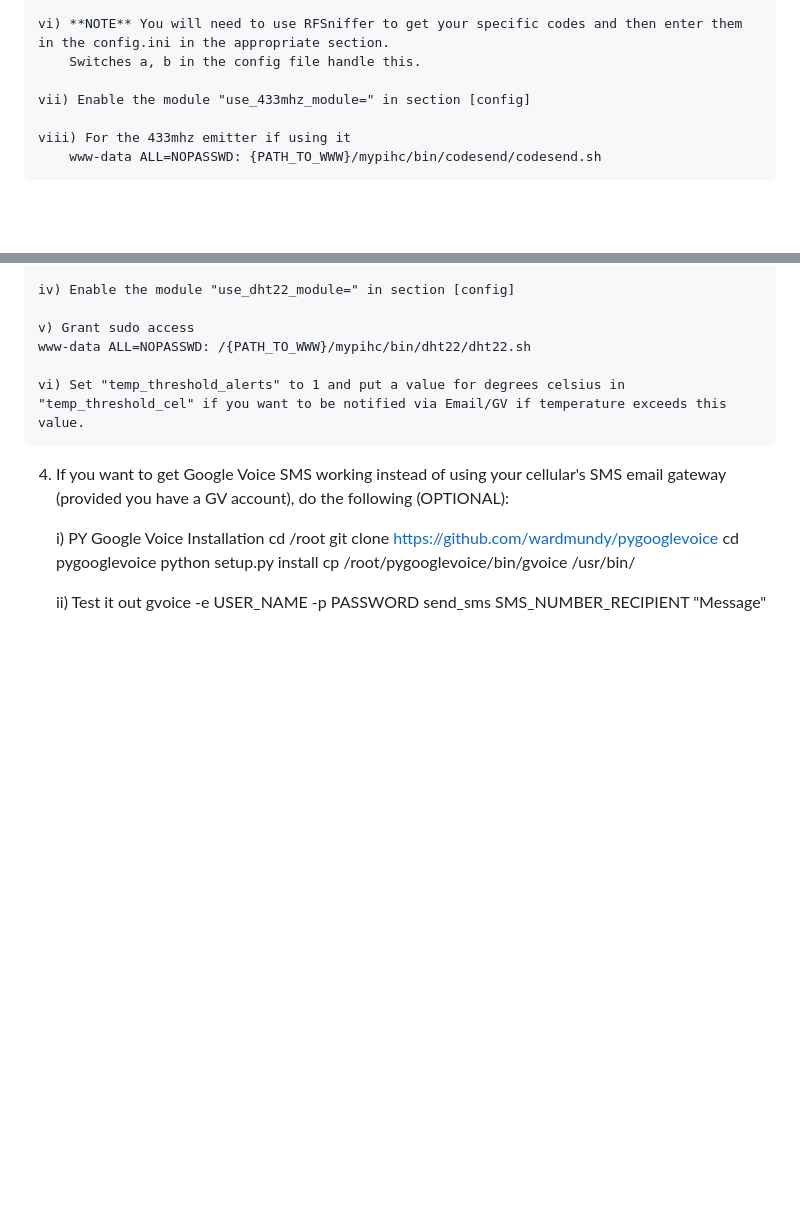
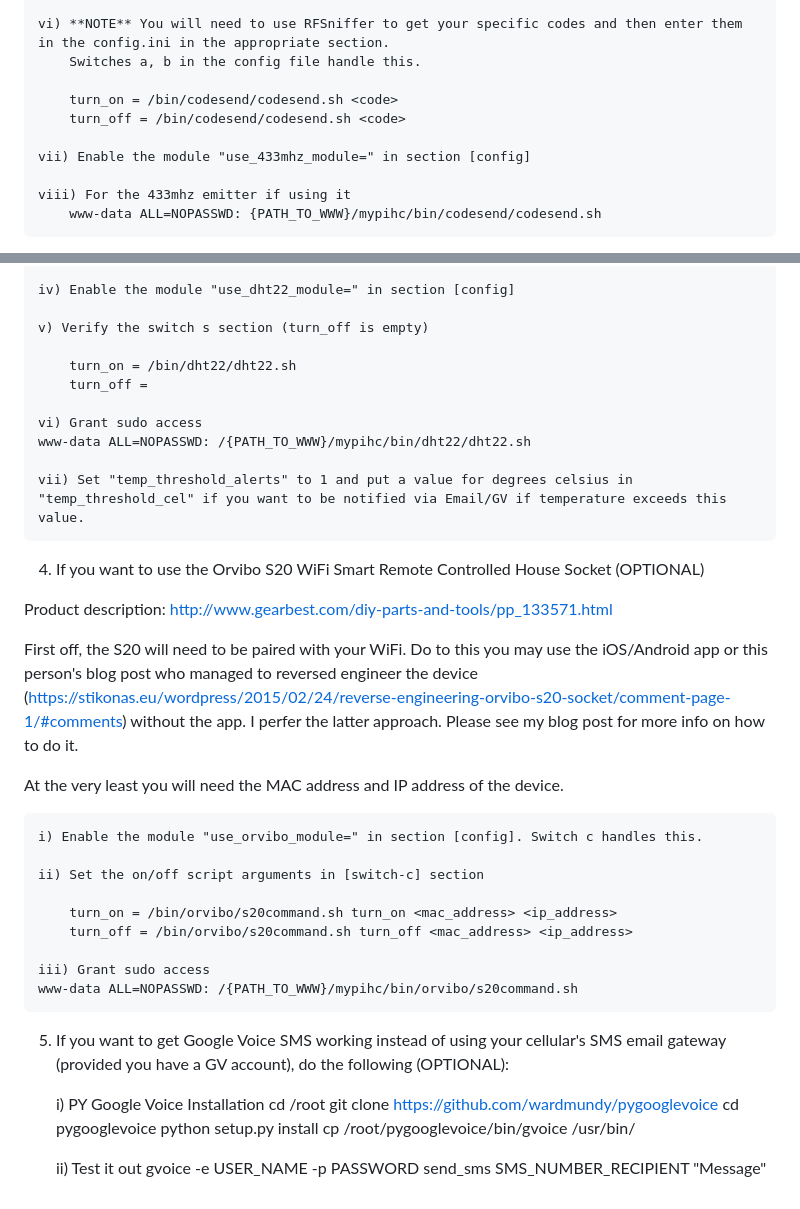
Before and after one commit to bobbyromeo/mypihc, a Markdown page: README.md, 2 parts joined by grey strips. GitHub-like rendering; blank space fills up the shorter version.

```diff
--- a/README.md
+++ b/README.md
@@ -110,6 +110,9 @@ A 433Mhz TX/RX module will permit you to control wireless remote control electri
     vi) **NOTE** You will need to use RFSniffer to get your specific codes and then enter them in the config.ini in the appropriate section.
         Switches a, b in the config file handle this.
 
+        turn_on = /bin/codesend/codesend.sh <code>
+        turn_off = /bin/codesend/codesend.sh <code>
+
     vii) Enable the module "use_433mhz_module=" in section [config]
 
     viii) For the 433mhz emitter if using it
@@ -166,13 +169,36 @@ A DHT22 temperature and humdity sensor, when connected to you Pi, will permit yo
 
     iv) Enable the module "use_dht22_module=" in section [config]
 
-    v) Grant sudo access
+    v) Verify the switch s section (turn_off is empty)
+
+        turn_on = /bin/dht22/dht22.sh
+        turn_off =
+
+    vi) Grant sudo access
     www-data ALL=NOPASSWD: /{PATH_TO_WWW}/mypihc/bin/dht22/dht22.sh
 
-    vi) Set "temp_threshold_alerts" to 1 and put a value for degrees celsius in "temp_threshold_cel" if you want to be notified via Email/GV if temperature exceeds this value.
+    vii) Set "temp_threshold_alerts" to 1 and put a value for degrees celsius in "temp_threshold_cel" if you want to be notified via Email/GV if temperature exceeds this value.
+
+4) If you want to use the Orvibo S20 WiFi Smart Remote Controlled House Socket  (OPTIONAL)
+
+Product description: http://www.gearbest.com/diy-parts-and-tools/pp_133571.html
+
+First off, the S20 will need to be paired with your WiFi. Do to this you may use the iOS/Android app or this person's blog post who managed to reversed engineer the device (https://stikonas.eu/wordpress/2015/02/24/reverse-engineering-orvibo-s20-socket/comment-page-1/#comments) without the app. I perfer the latter approach. Please see my blog post for more info on how to do it.
+
+At the very least you will need the MAC address and IP address of the device.
+
+    i) Enable the module "use_orvibo_module=" in section [config]. Switch c handles this.
+
+    ii) Set the on/off script arguments in [switch-c] section
+
+        turn_on = /bin/orvibo/s20command.sh turn_on <mac_address> <ip_address>
+        turn_off = /bin/orvibo/s20command.sh turn_off <mac_address> <ip_address>
+
+    iii) Grant sudo access
+    www-data ALL=NOPASSWD: /{PATH_TO_WWW}/mypihc/bin/orvibo/s20command.sh
 
 
-4) If you want to get Google Voice SMS working instead of using your cellular's SMS email gateway (provided you have a GV account), do the following (OPTIONAL):
+5) If you want to get Google Voice SMS working instead of using your cellular's SMS email gateway (provided you have a GV account), do the following (OPTIONAL):
 
     i) PY Google Voice Installation
         cd /root
```
Also changed, not shown: other parts of README.md (+4 -4 lines), img/MyPi-Home-Control-Interface-1.png, img/MyPi-Home-Control-Interface-2.png, 6 other files.
